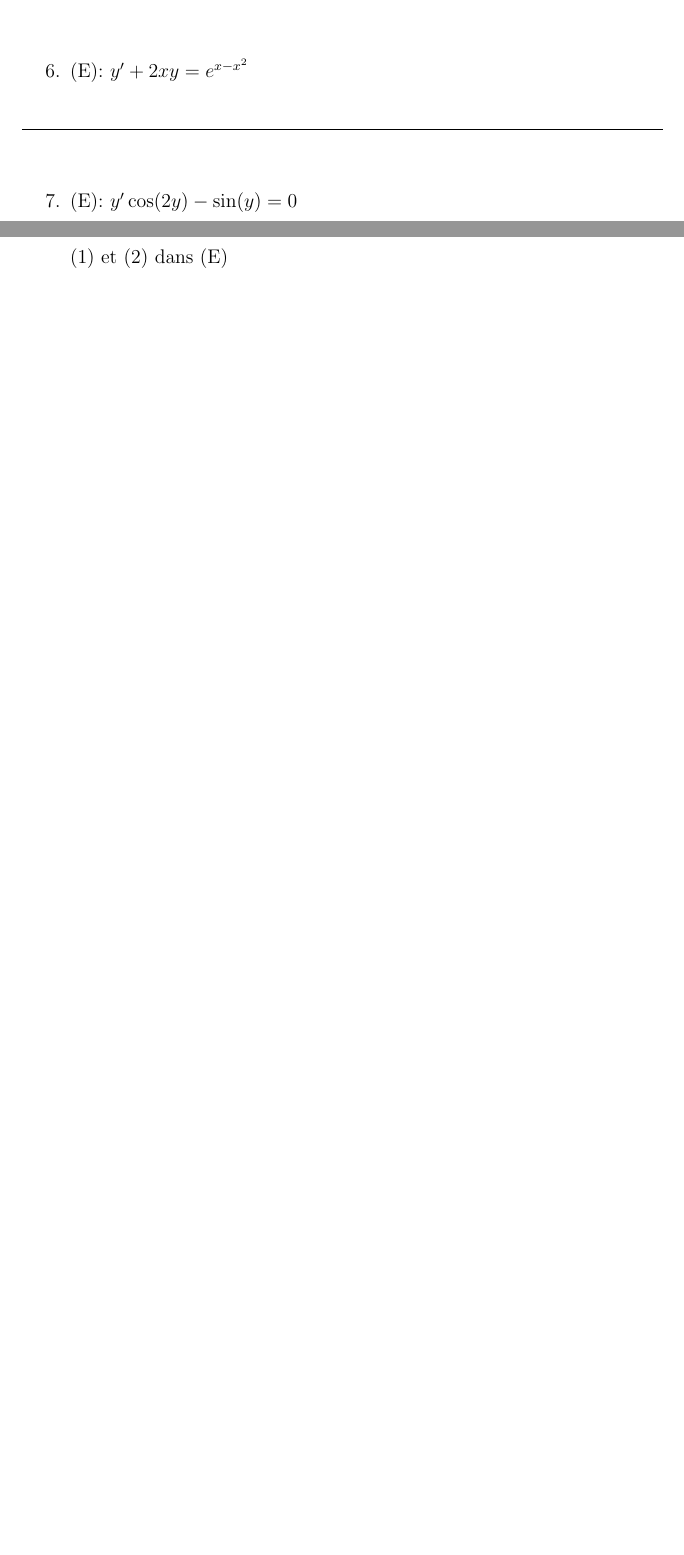
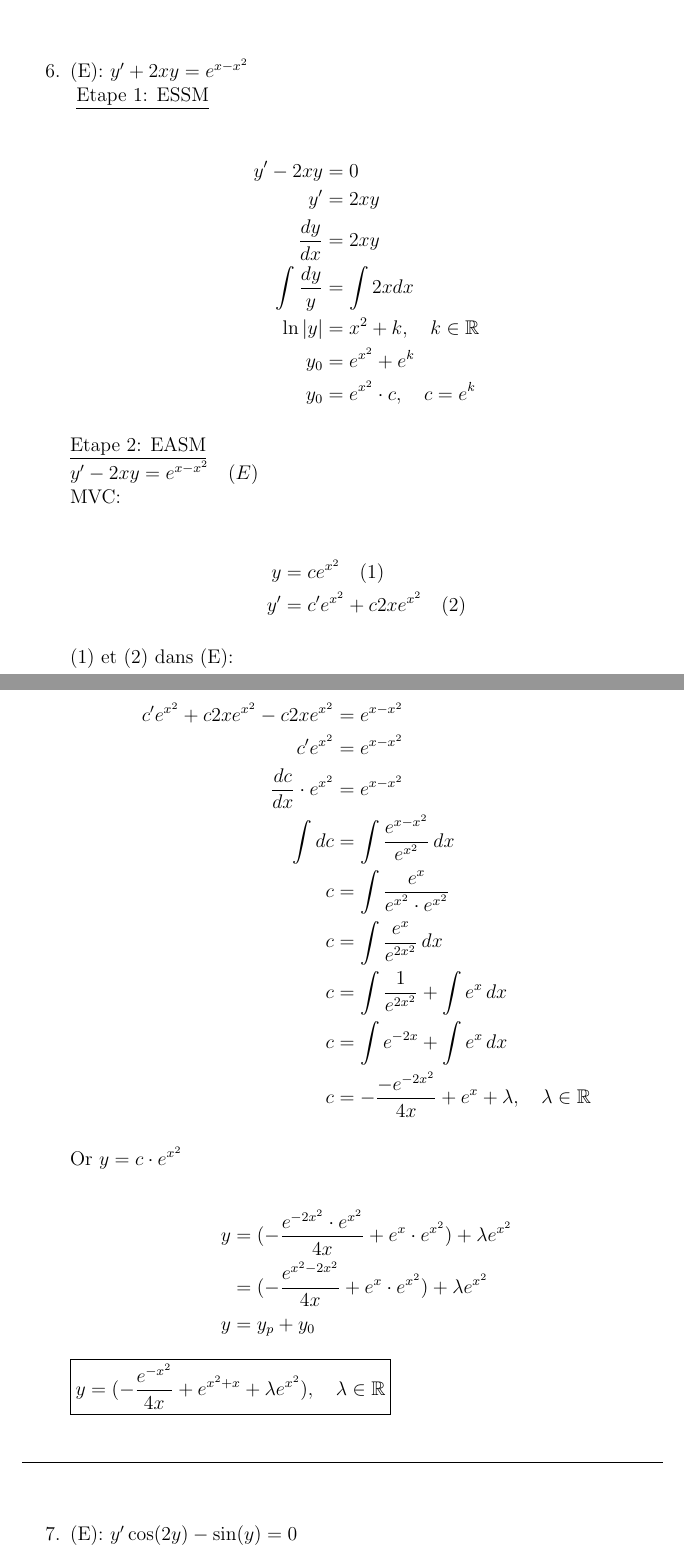
Before and after one commit to gigasandwich/MTH, a LaTeX document (Equa diff/devoir1/devoir1.tex, which reads Equa diff/devoir1/1-6.tex): two parts of pages 10 and 11 of 15 before the commit and two parts of pages 10 and 11 of 17 after it, joined at a grey line, cut so that both start at the same text, the shorter picture padded with empty space. Compiled offline with pdfLaTeX.

Commit message:
Add 1-6 from Niry

```diff
--- /dev/null
+++ b/Equa diff/devoir1/1-6.tex
@@ -0,0 +1,41 @@
+\underline{Etape 1: ESSM}
+
+\begin{align*}
+	y' - 2xy &= 0 \\
+	y' &= 2xy \\
+	\frac{dy}{dx} &= 2xy \\
+	\int \frac{dy}{y} &= \int 2xdx \\
+	\ln|y| &= x^2 + k, \quad k \in \mathbb{R} \\
+	y_0 &= e^{x^2} + e^k \\
+	y_0 &= e^{x^2} \cdot c, \quad c = e^k
+\end{align*}
+
+\underline{Etape 2: EASM} \\
+$y' - 2xy = e^{x-x^2} \quad (E) $ \\
+\text{MVC: }
+
+\begin{align*}
+	y &= ce^{x^2} \quad (1) \\
+	y' &= c'e^{x^2} + c2xe^{x^2} \quad (2)
+\end{align*}
+
+\text{(1) et (2) dans (E):} \\
+\begin{align*}
+	c'e^{x^2} + c2xe^{x^2} - c2xe^{x^2} &= e^{x - x^2} \\
+	c'e^{x^2} &= e^{x-x^2} \\
+	\frac{dc}{dx} \cdot e^{x^2} &= e^{x - x^2} \\
+	\int dc &= \int \frac{e^{x - x^2}}{e^{x^2}} \, dx \\
+	c &= \int \frac{e^x}{e^{x^2} \cdot e^{x^2}} \\
+	c &= \int \frac{e^x}{e^{2x^2}} \, dx \\
+	c &= \int \frac{1}{e^{2x^2}} + \int e^x \, dx \\
+	c &= \int e^{-2x} + \int e^x \, dx \\
+	c &= - \frac{-e^{-2x^2}}{4x} + e^x + \lambda, \quad \lambda \in \mathbb{R}
+\end{align*}
+
+$\text{Or } y = c \cdot e^{x^2}$ \\
+\begin{align*}
+	y &= ( - \frac{e^{-2x^2} \cdot e^{x^2}}{4x} + e^x \cdot e^{x^2} )  + \lambda e^{x^2} \\
+	&= ( - \frac{e^{x^2 - 2x^2}}{4x} + e^x \cdot e^{x^2} )  + \lambda e^{x^2} \\
+	y &= y_p + y_0
+\end{align*}
+\boxed{y = (-\frac{e^{-x^2}}{4x} + e^{x^2 + x} + \lambda e^{x^2}), \quad \lambda \in \mathbb{R}}
```
Also changed, not shown: Equa diff/devoir1/devoir1.tex (+2 -1 lines), Equa diff/devoir1/devoir1.pdf.
